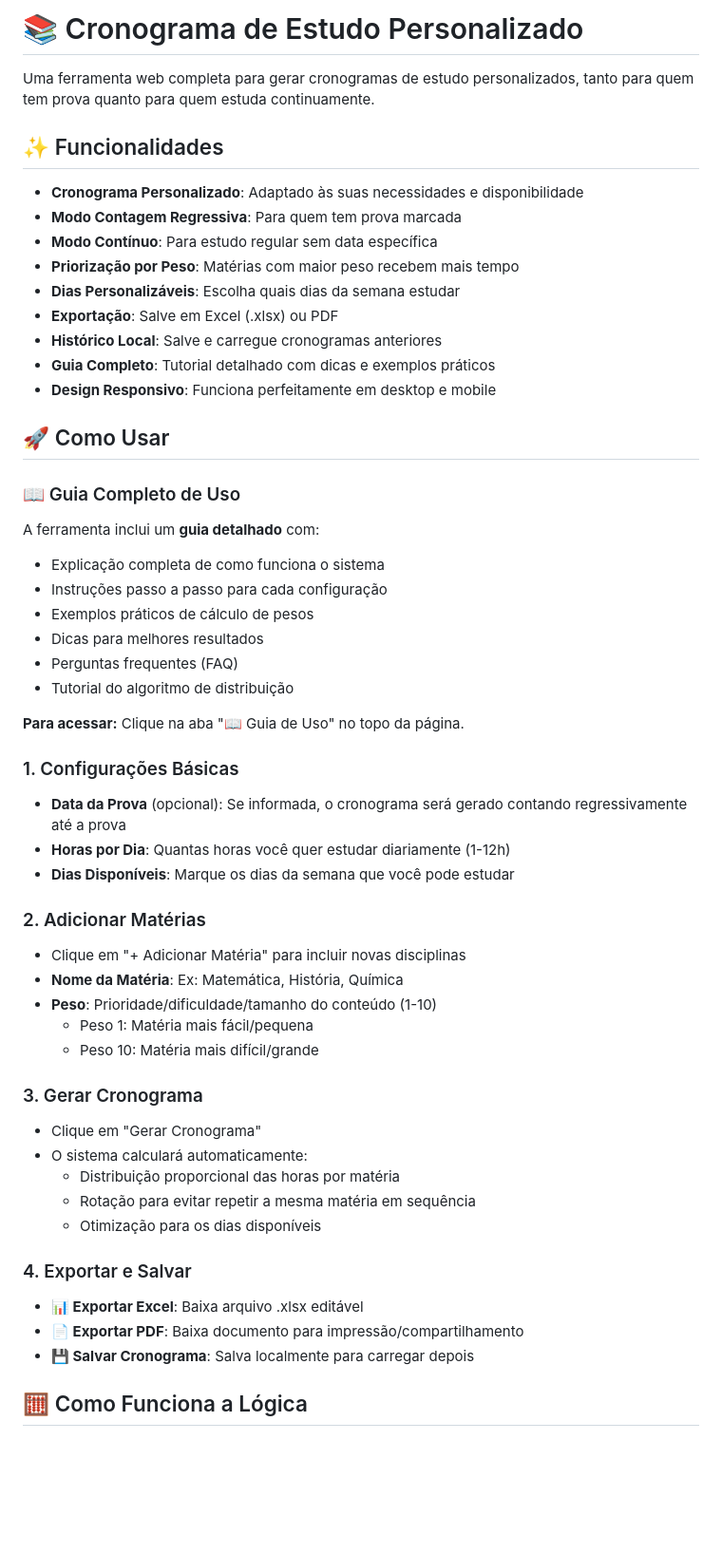
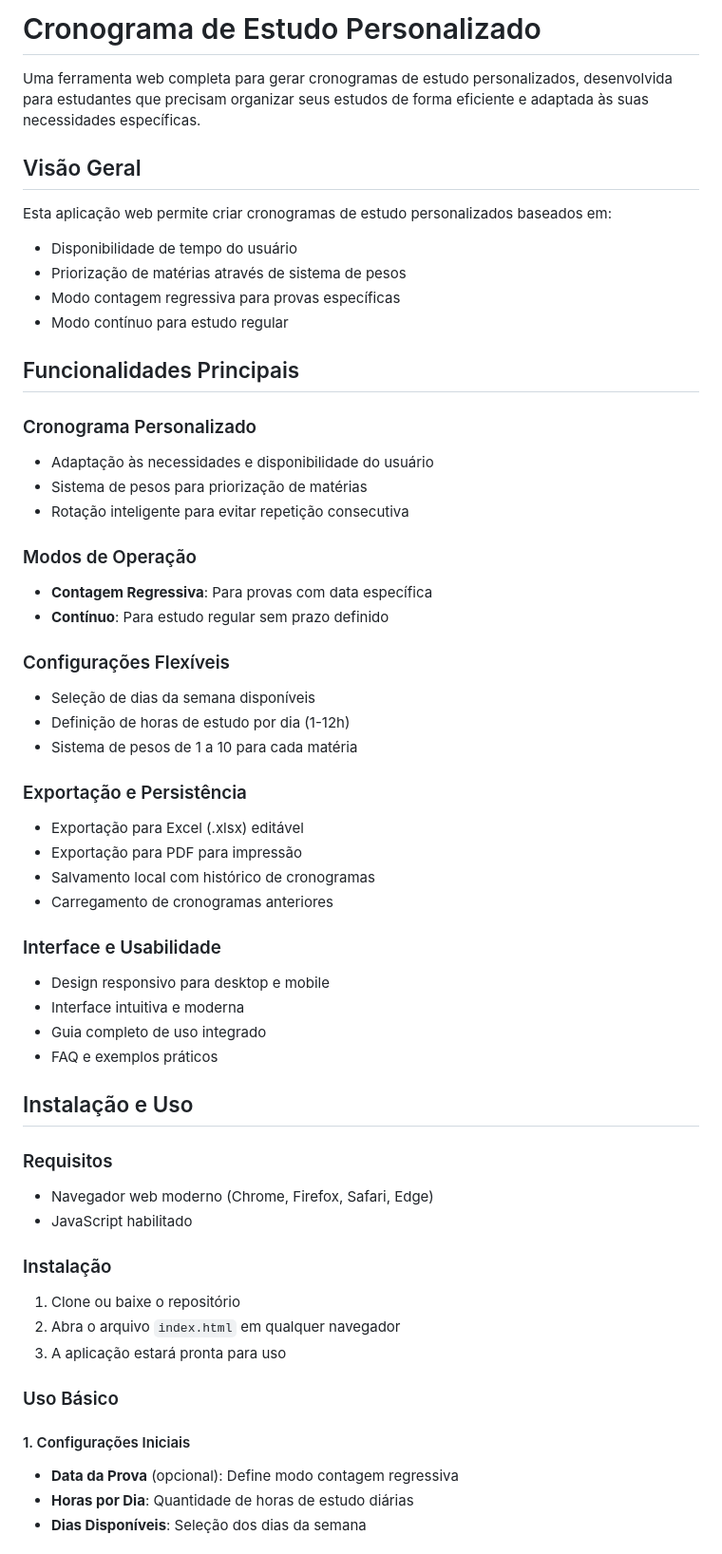
Before and after one commit to rafaelarc/cronograma-estudos, a Markdown page: README.md, the part around one of its changes. Shown at 95% size. Rendered like a GitHub page; blank space fills up the shorter version.

Commit message:
ajuste_readme

```diff
--- a/README.md
+++ b/README.md
@@ -1,54 +1,58 @@
-# 📚 Cronograma de Estudo Personalizado
+# Cronograma de Estudo Personalizado
 
-Uma ferramenta web completa para gerar cronogramas de estudo personalizados, tanto para quem tem prova quanto para quem estuda continuamente.
+Uma ferramenta web completa para gerar cronogramas de estudo personalizados, desenvolvida para estudantes que precisam organizar seus estudos de forma eficiente e adaptada às suas necessidades específicas.
 
-## ✨ Funcionalidades
+## Visão Geral
 
-- **Cronograma Personalizado**: Adaptado às suas necessidades e disponibilidade
-- **Modo Contagem Regressiva**: Para quem tem prova marcada
-- **Modo Contínuo**: Para estudo regular sem data específica
-- **Priorização por Peso**: Matérias com maior peso recebem mais tempo
-- **Dias Personalizáveis**: Escolha quais dias da semana estudar
-- **Exportação**: Salve em Excel (.xlsx) ou PDF
-- **Histórico Local**: Salve e carregue cronogramas anteriores
-- **Guia Completo**: Tutorial detalhado com dicas e exemplos práticos
-- **Design Responsivo**: Funciona perfeitamente em desktop e mobile
+Esta aplicação web permite criar cronogramas de estudo personalizados baseados em:
+- Disponibilidade de tempo do usuário
+- Priorização de matérias através de sistema de pesos
+- Modo contagem regressiva para provas específicas
+- Modo contínuo para estudo regular
 
-## 🚀 Como Usar
+## Funcionalidades Principais
 
-### 📖 Guia Completo de Uso
-A ferramenta inclui um **guia detalhado** com:
-- Explicação completa de como funciona o sistema
-- Instruções passo a passo para cada configuração
-- Exemplos práticos de cálculo de pesos
-- Dicas para melhores resultados
-- Perguntas frequentes (FAQ)
-- Tutorial do algoritmo de distribuição
+### Cronograma Personalizado
+- Adaptação às necessidades e disponibilidade do usuário
+- Sistema de pesos para priorização de matérias
+- Rotação inteligente para evitar repetição consecutiva
 
-**Para acessar:** Clique na aba "📖 Guia de Uso" no topo da página.
+### Modos de Operação
+- **Contagem Regressiva**: Para provas com data específica
+- **Contínuo**: Para estudo regular sem prazo definido
 
-### 1. Configurações Básicas
-- **Data da Prova** (opcional): Se informada, o cronograma será gerado contando regressivamente até a prova
-- **Horas por Dia**: Quantas horas você quer estudar diariamente (1-12h)
-- **Dias Disponíveis**: Marque os dias da semana que você pode estudar
+### Configurações Flexíveis
+- Seleção de dias da semana disponíveis
+- Definição de horas de estudo por dia (1-12h)
+- Sistema de pesos de 1 a 10 para cada matéria
 
-### 2. Adicionar Matérias
-- Clique em "+ Adicionar Matéria" para incluir novas disciplinas
-- **Nome da Matéria**: Ex: Matemática, História, Química
-- **Peso**: Prioridade/dificuldade/tamanho do conteúdo (1-10)
-  - Peso 1: Matéria mais fácil/pequena
-  - Peso 10: Matéria mais difícil/grande
+### Exportação e Persistência
+- Exportação para Excel (.xlsx) editável
+- Exportação para PDF para impressão
+- Salvamento local com histórico de cronogramas
+- Carregamento de cronogramas anteriores
 
-### 3. Gerar Cronograma
-- Clique em "Gerar Cronograma"
-- O sistema calculará automaticamente:
-  - Distribuição proporcional das horas por matéria
-  - Rotação para evitar repetir a mesma matéria em sequência
-  - Otimização para os dias disponíveis
+### Interface e Usabilidade
+- Design responsivo para desktop e mobile
+- Interface intuitiva e moderna
+- Guia completo de uso integrado
+- FAQ e exemplos práticos
 
-### 4. Exportar e Salvar
-- **📊 Exportar Excel**: Baixa arquivo .xlsx editável
-- **📄 Exportar PDF**: Baixa documento para impressão/compartilhamento
-- **💾 Salvar Cronograma**: Salva localmente para carregar depois
+## Instalação e Uso
 
-## 🧮 Como Funciona a Lógica
+### Requisitos
+- Navegador web moderno (Chrome, Firefox, Safari, Edge)
+- JavaScript habilitado
+
+### Instalação
+1. Clone ou baixe o repositório
+2. Abra o arquivo `index.html` em qualquer navegador
+3. A aplicação estará pronta para uso
+
+### Uso Básico
+
+#### 1. Configurações Iniciais
+- **Data da Prova** (opcional): Define modo contagem regressiva
+- **Horas por Dia**: Quantidade de horas de estudo diárias
+- **Dias Disponíveis**: Seleção dos dias da semana
+
```
Also changed, not shown: other parts of README.md (+63 -42 lines).
